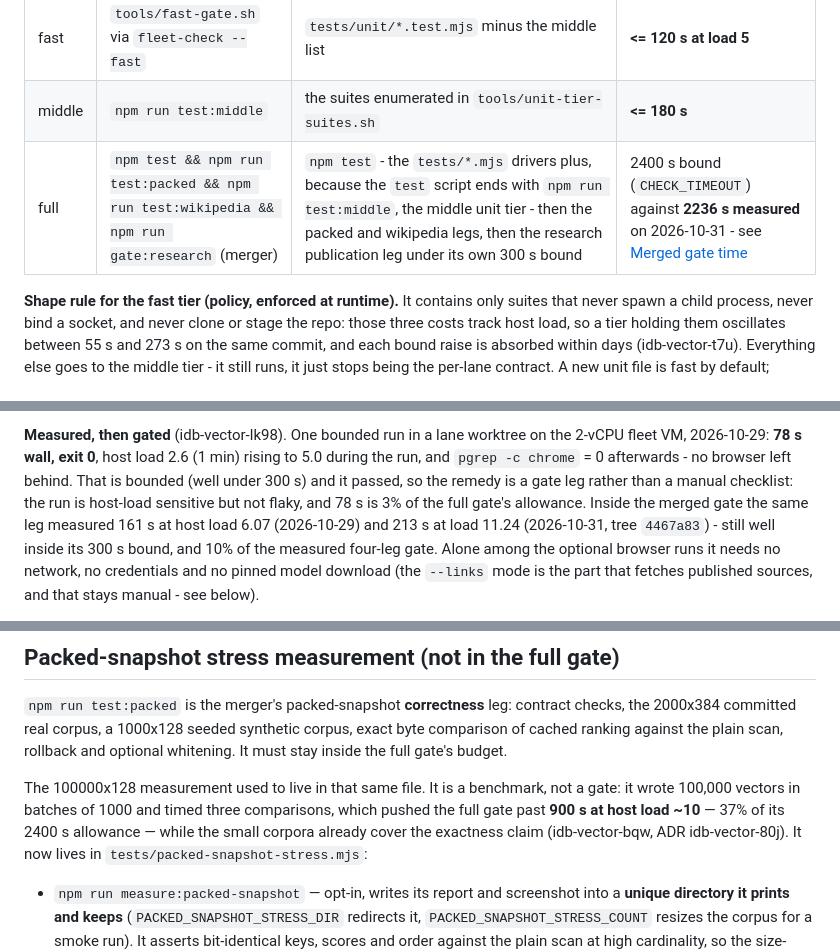
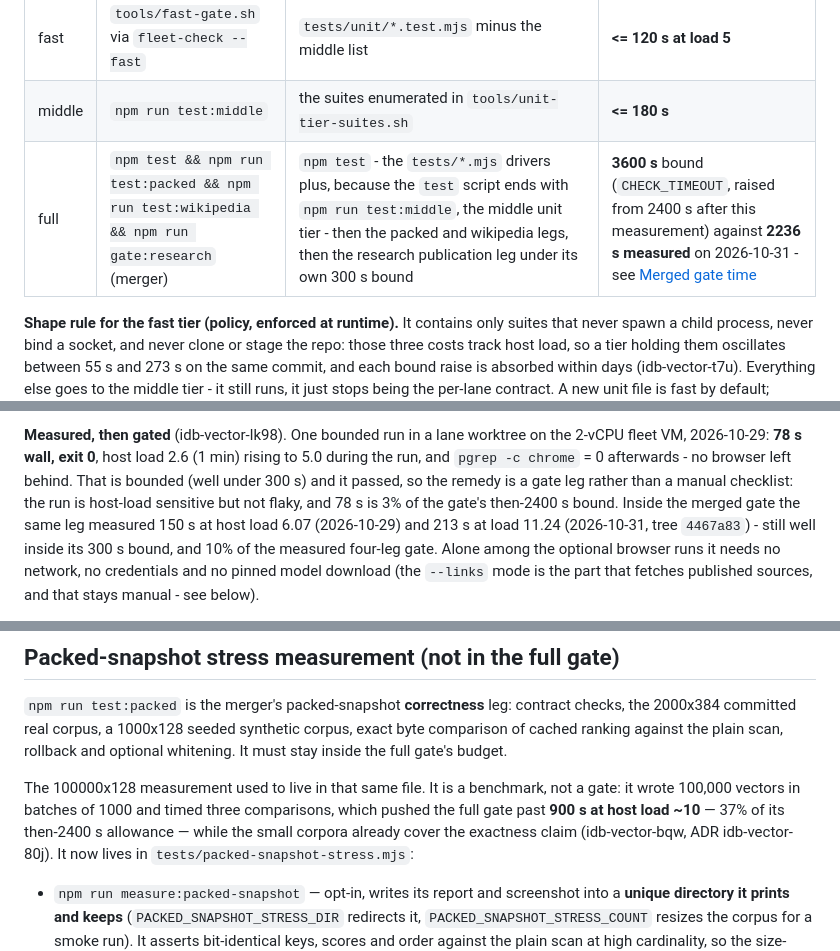
Before and after one commit to PaulKinlan/idb-vector, a Markdown page: docs/speed.md, 3 parts joined by grey strips. Drawn GitHub-style.

```diff
--- a/docs/speed.md
+++ b/docs/speed.md
@@ -6,7 +6,7 @@ There are three tiers. A suite belongs in the fastest tier whose costs it can ho
 | --- | --- | --- | --- |
 | fast | `tools/fast-gate.sh` via `fleet-check --fast` | `tests/unit/*.test.mjs` minus the middle list | **<= 120 s at load 5** |
 | middle | `npm run test:middle` | the suites enumerated in `tools/unit-tier-suites.sh` | **<= 180 s** |
-| full | `npm test && npm run test:packed && npm run test:wikipedia && npm run gate:research` (merger) | `npm test` - the `tests/*.mjs` drivers plus, because the `test` script ends with `npm run test:middle`, the middle unit tier - then the packed and wikipedia legs, then the research publication leg under its own 300 s bound | 2400 s bound (`CHECK_TIMEOUT`) against **2236 s measured** on 2026-10-31 - see [Merged gate time](#merged-gate-time-four-legs-2236-s-measured-idb-vector-9dze) |
+| full | `npm test && npm run test:packed && npm run test:wikipedia && npm run gate:research` (merger) | `npm test` - the `tests/*.mjs` drivers plus, because the `test` script ends with `npm run test:middle`, the middle unit tier - then the packed and wikipedia legs, then the research publication leg under its own 300 s bound | **3600 s** bound (`CHECK_TIMEOUT`, raised from 2400 s after this measurement) against **2236 s measured** on 2026-10-31 - see [Merged gate time](#merged-gate-time-four-legs-2236-s-measured-idb-vector-9dze) |
 
 **Shape rule for the fast tier (policy, enforced at runtime).** It contains only suites that never spawn a child process, never bind a socket, and never clone or stage the repo: those three costs track host load, so a tier holding them oscillates between 55 s and 273 s on the same commit, and each bound raise is absorbed within days (idb-vector-t7u). Everything else goes to the middle tier - it still runs, it just stops being the per-lane contract. A new unit file is fast by default; excluding one is a single line in `tools/unit-tier-suites.sh`, which is the only place the split is defined. A suite that breaks this rule fails in its own test at runtime (below); the one fast suite that does spawn is a written, documented exception, recorded as an opt-out in the guard.
 
@@ -120,8 +135,8 @@ idb-vector-isyy) deliberately covers the static contract and not the browser beh
 VM, 2026-10-29: **78 s wall, exit 0**, host load 2.6 (1 min) rising to 5.0 during the run, and
 `pgrep -c chrome` = 0 afterwards - no browser left behind. That is bounded (well under 300 s) and it
 passed, so the remedy is a gate leg rather than a manual checklist: the run is host-load sensitive
-but not flaky, and 78 s is 3% of the full gate's allowance. Inside the merged gate the same leg measured
-161 s at host load 6.07 (2026-10-29) and 213 s at load 11.24 (2026-10-31, tree `4467a83`) - still well
+but not flaky, and 78 s is 3% of the gate's then-2400 s bound. Inside the merged gate the same leg measured
+150 s at host load 6.07 (2026-10-29) and 213 s at load 11.24 (2026-10-31, tree `4467a83`) - still well
 inside its 300 s bound, and 10% of the measured four-leg gate. Alone among the optional browser runs it
 needs no network, no credentials and no pinned model download (the `--links` mode is the part that
 fetches published sources, and that stays manual - see below).
@@ -169,7 +184,7 @@ the plain scan, rollback and optional whitening. It must stay inside the full ga
 
 The 100000x128 measurement used to live in that same file. It is a benchmark, not a gate: it wrote
 100,000 vectors in batches of 1000 and timed three comparisons, which pushed the full gate past **900 s at
-host load ~10** — 37% of its 2400 s allowance — while the small corpora already cover the exactness claim
+host load ~10** — 37% of its then-2400 s allowance — while the small corpora already cover the exactness claim
 (idb-vector-bqw, ADR idb-vector-80j). It now lives in `tests/packed-snapshot-stress.mjs`:
 
 - `npm run measure:packed-snapshot` — opt-in, writes its report and screenshot into a **unique directory
```
Also changed, not shown: other parts of docs/speed.md (+50 -35 lines).
